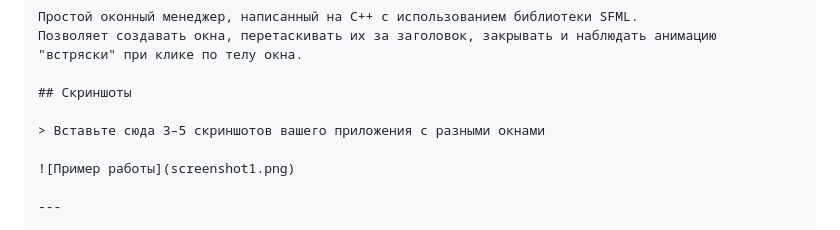
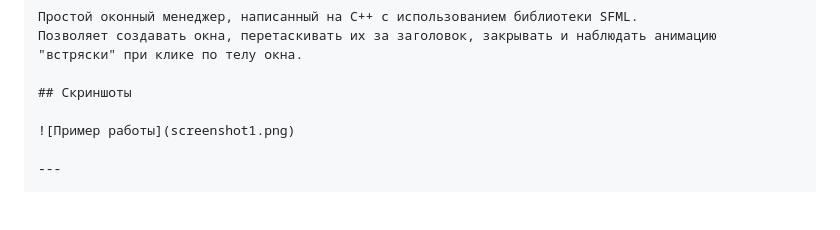
Before and after one commit to aqzsxcd/practice-Fungi, a Markdown page: reports/READMEvariative.md, the part around one of its changes. Drawn GitHub-style; blank space fills up the shorter version.

```diff
--- a/reports/READMEvariative.md
+++ b/reports/READMEvariative.md
@@ -7,8 +7,6 @@
 Позволяет создавать окна, перетаскивать их за заголовок, закрывать и наблюдать анимацию "встряски" при клике по телу окна.
 
 ## Скриншоты
-
-> Вставьте сюда 3–5 скриншотов вашего приложения с разными окнами
 
 ![Пример работы](screenshot1.png)
 
```
Also changed, not shown: other parts of reports/READMEvariative.md (+1 -1 lines).
